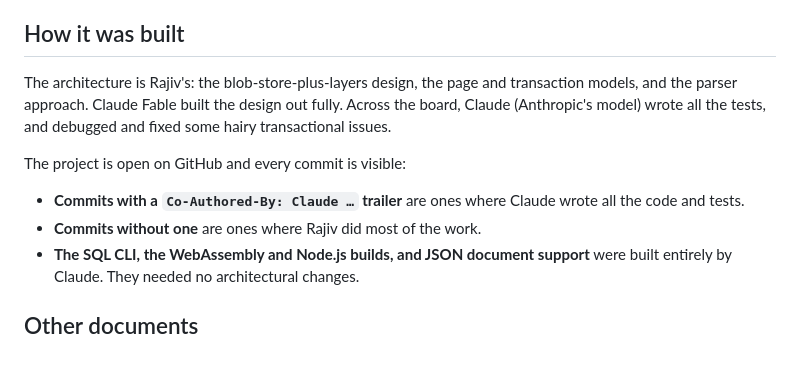
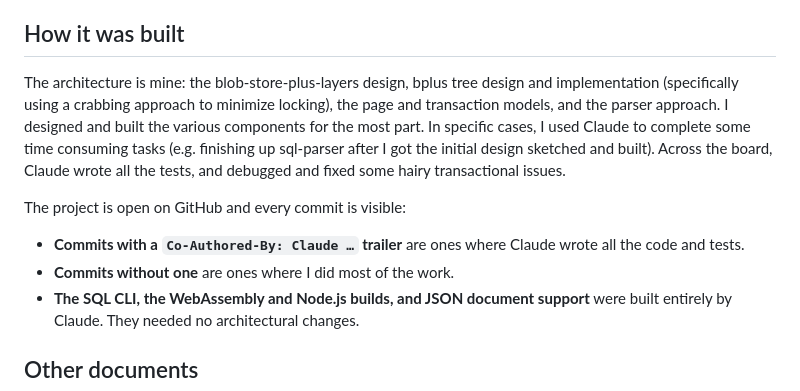
Before and after one commit to rrajivram/squeal-db, a Markdown page: README.md, the part around the change. GitHub-like rendering; blank space fills up the shorter version.

```diff
--- a/README.md
+++ b/README.md
@@ -168,16 +168,19 @@ back (see [store/README.md](store/README.md#testing)).
 
 ## How it was built
 
-The architecture is Rajiv's: the blob-store-plus-layers design, the page
-and transaction models, and the parser approach. Claude Fable built the
-design out fully. Across the board, Claude (Anthropic's model) wrote all
-the tests, and debugged and fixed some hairy transactional issues.
+The architecture is mine: the blob-store-plus-layers design, bplus tree design
+and implementation (specifically using a crabbing approach to minimize locking),
+the page and transaction models, and the parser approach. I designed and built the
+various components for the most part. In specific cases, I used Claude to
+complete some time consuming tasks (e.g. finishing up sql-parser after I
+got the initial design sketched and built). Across the board,
+Claude wrote all the tests, and debugged and fixed some hairy transactional issues.
 
 The project is open on GitHub and every commit is visible:
 
 - **Commits with a `Co-Authored-By: Claude …` trailer** are ones where
   Claude wrote all the code and tests.
-- **Commits without one** are ones where Rajiv did most of the work.
+- **Commits without one** are ones where I did most of the work.
 - **The SQL CLI, the WebAssembly and Node.js builds, and JSON document
   support** were built entirely by Claude. They needed no architectural
   changes.
```
